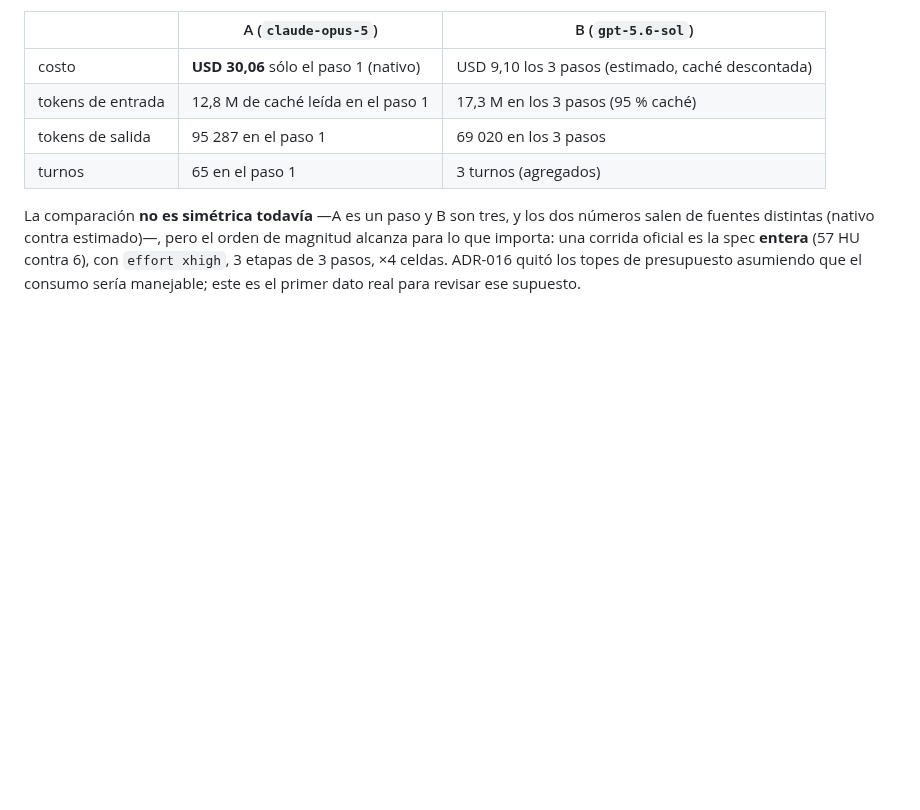
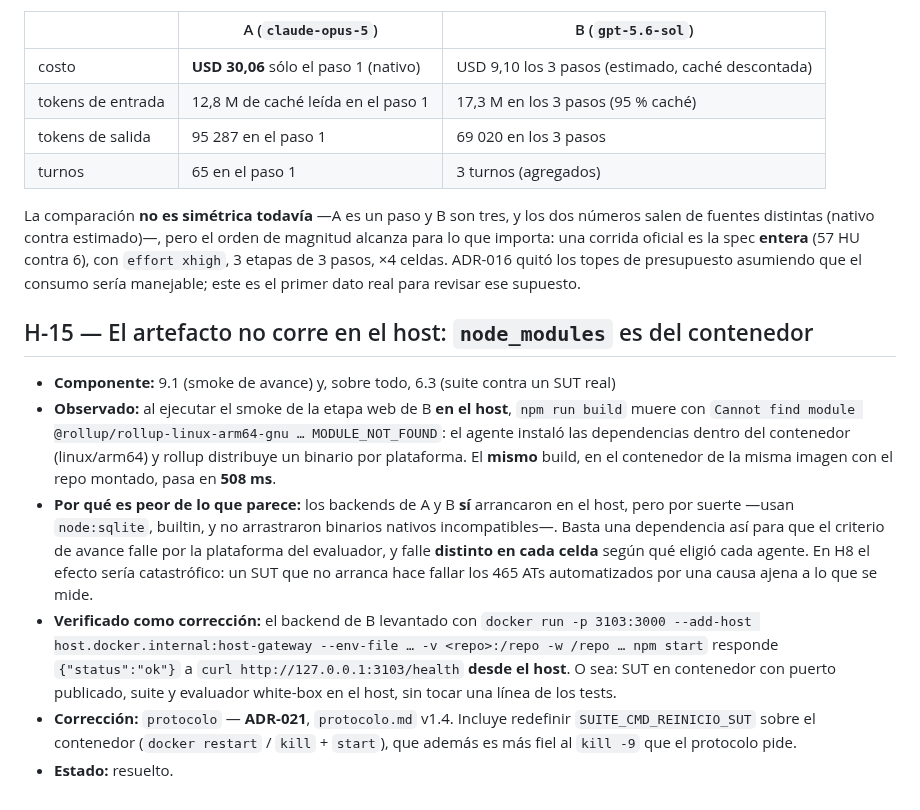
Before and after one commit to marianoamartinelli/tesina, a Markdown page: runs/pre-piloto/hallazgos.md, the part around the change. GitHub-like rendering; blank space fills up the shorter version.

Commit message:
runs: hallazgo H-15 y matriz al día
Co-Authored-By: Claude Opus 5 (1M context) <noreply@anthropic.com>
Claude-Session: https://claude.ai/code/session_012yXPDGSWEsPrSU9Bqnb269

```diff
--- a/runs/pre-piloto/hallazgos.md
+++ b/runs/pre-piloto/hallazgos.md
@@ -338,3 +338,28 @@ para lo que importa: una corrida oficial es la spec **entera** (57 HU contra 6),
 `effort xhigh`, 3 etapas de 3 pasos, ×4 celdas. ADR-016 quitó los topes de presupuesto
 asumiendo que el consumo sería manejable; este es el primer dato real para revisar ese
 supuesto.
+
+## H-15 — El artefacto no corre en el host: `node_modules` es del contenedor
+
+- **Componente:** 9.1 (smoke de avance) y, sobre todo, 6.3 (suite contra un SUT real)
+- **Observado:** al ejecutar el smoke de la etapa web de B **en el host**,
+  `npm run build` muere con
+  `Cannot find module @rollup/rollup-linux-arm64-gnu … MODULE_NOT_FOUND`: el agente
+  instaló las dependencias dentro del contenedor (linux/arm64) y rollup distribuye un
+  binario por plataforma. El **mismo** build, en el contenedor de la misma imagen con el
+  repo montado, pasa en **508 ms**.
+- **Por qué es peor de lo que parece:** los backends de A y B **sí** arrancaron en el
+  host, pero por suerte —usan `node:sqlite`, builtin, y no arrastraron binarios nativos
+  incompatibles—. Basta una dependencia así para que el criterio de avance falle por la
+  plataforma del evaluador, y falle **distinto en cada celda** según qué eligió cada
+  agente. En H8 el efecto sería catastrófico: un SUT que no arranca hace fallar los 465
+  ATs automatizados por una causa ajena a lo que se mide.
+- **Verificado como corrección:** el backend de B levantado con
+  `docker run -p 3103:3000 --add-host host.docker.internal:host-gateway --env-file … -v <repo>:/repo -w /repo … npm start`
+  responde `{"status":"ok"}` a `curl http://127.0.0.1:3103/health` **desde el host**. O
+  sea: SUT en contenedor con puerto publicado, suite y evaluador white-box en el host,
+  sin tocar una línea de los tests.
+- **Corrección:** `protocolo` — **ADR-021**, `protocolo.md` v1.4. Incluye redefinir
+  `SUITE_CMD_REINICIO_SUT` sobre el contenedor (`docker restart` / `kill` + `start`), que
+  además es más fiel al `kill -9` que el protocolo pide.
+- **Estado:** resuelto.
```
Also changed, not shown: runs/pre-piloto/matriz-componentes.md (+2 -2 lines).
